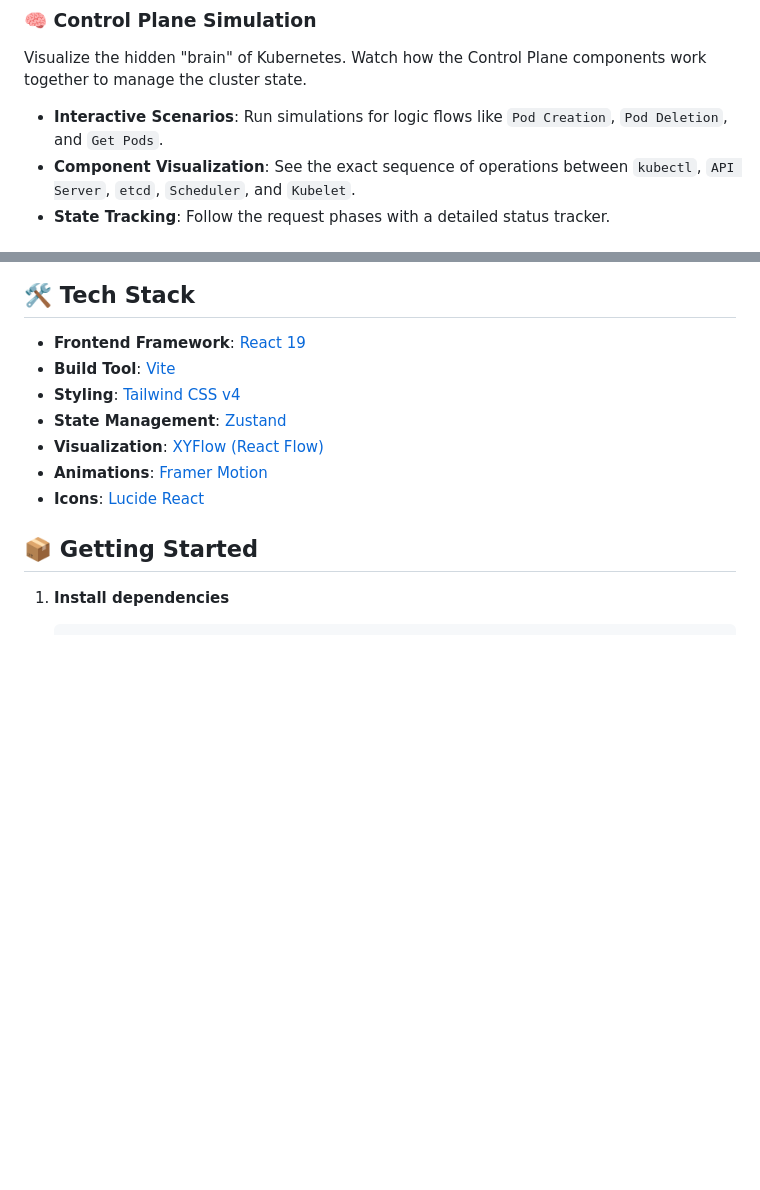
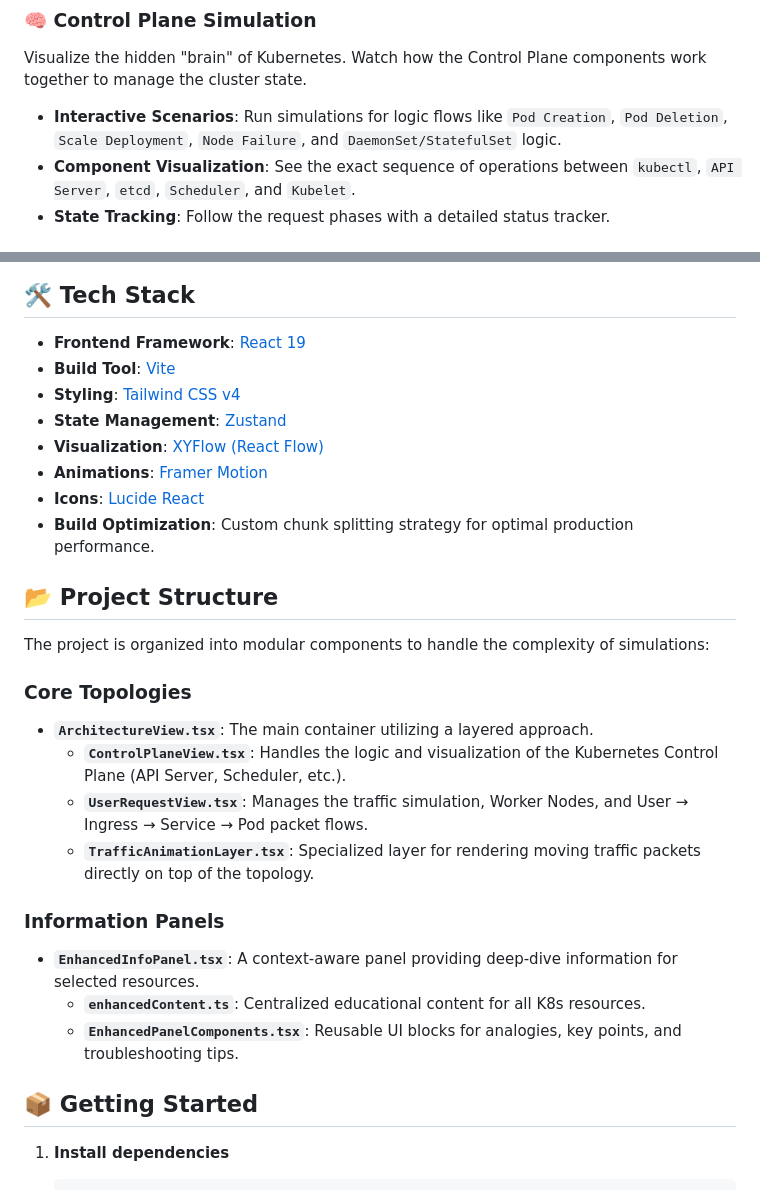
Before and after one commit to abhishekpanda0620/simops, a Markdown page: README.md, 2 parts joined by grey strips. Rendered like a GitHub page; blank space fills up the shorter version.

Commit message:
Update README with new scenarios and project structure

```diff
--- a/README.md
+++ b/README.md
@@ -12,7 +12,7 @@ SimOps is an interactive, visual platform designed to simulate and demonstrate K
 
 ### 🧠 Control Plane Simulation
 Visualize the hidden "brain" of Kubernetes. Watch how the Control Plane components work together to manage the cluster state.
-- **Interactive Scenarios**: Run simulations for logic flows like `Pod Creation`, `Pod Deletion`, and `Get Pods`.
+- **Interactive Scenarios**: Run simulations for logic flows like `Pod Creation`, `Pod Deletion`, `Scale Deployment`, `Node Failure`, and `DaemonSet/StatefulSet` logic.
 - **Component Visualization**: See the exact sequence of operations between `kubectl`, `API Server`, `etcd`, `Scheduler`, and `Kubelet`.
 - **State Tracking**: Follow the request phases with a detailed status tracker.
 
@@ -36,6 +36,22 @@ Simulate real-world traffic patterns through your architecture.
 - **Visualization**: [XYFlow (React Flow)](https://xyflow.com/)
 - **Animations**: [Framer Motion](https://www.framer.com/motion/)
 - **Icons**: [Lucide React](https://lucide.dev/)
+- **Build Optimization**: Custom chunk splitting strategy for optimal production performance.
+
+## 📂 Project Structure
+
+The project is organized into modular components to handle the complexity of simulations:
+
+### Core Topologies
+- **`ArchitectureView.tsx`**: The main container utilizing a layered approach.
+    - **`ControlPlaneView.tsx`**: Handles the logic and visualization of the Kubernetes Control Plane (API Server, Scheduler, etc.).
+    - **`UserRequestView.tsx`**: Manages the traffic simulation, Worker Nodes, and User → Ingress → Service → Pod packet flows.
+    - **`TrafficAnimationLayer.tsx`**: Specialized layer for rendering moving traffic packets directly on top of the topology.
+
+### Information Panels
+- **`EnhancedInfoPanel.tsx`**: A context-aware panel providing deep-dive information for selected resources.
+    - **`enhancedContent.ts`**: Centralized educational content for all K8s resources.
+    - **`EnhancedPanelComponents.tsx`**: Reusable UI blocks for analogies, key points, and troubleshooting tips.
 
 ## 📦 Getting Started
 
```
